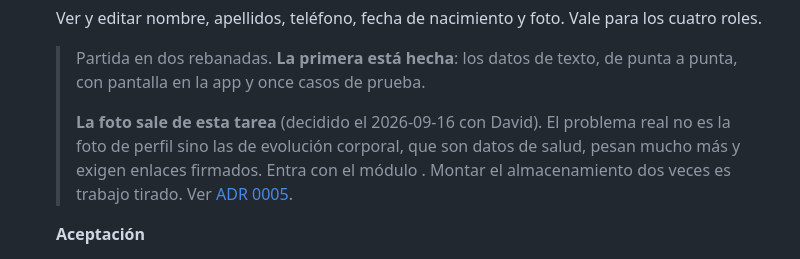
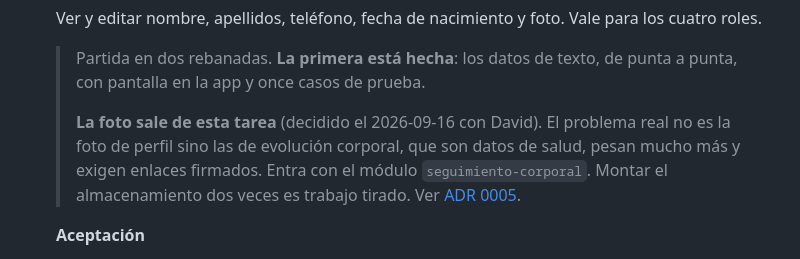
Before and after one commit to davidggarciiia/APPALPHAYOMEGA, a Markdown page: tasks/todo.md, the part around the change. Rendered like a GitHub page.

Commit message:
docs: restaurar el nombre del modulo que un backtick se comio
Co-Authored-By: Claude Opus 5 <noreply@anthropic.com>

```diff
--- a/tasks/todo.md
+++ b/tasks/todo.md
@@ -330,7 +330,7 @@
   > **La foto sale de esta tarea** (decidido el 2026-09-16 con David). El problema
   > real no es la foto de perfil sino las de evolución corporal, que son datos de
   > salud, pesan mucho más y exigen enlaces firmados. Entra con el módulo
-  > . Montar el almacenamiento dos veces es trabajo tirado.
+  > `seguimiento-corporal`. Montar el almacenamiento dos veces es trabajo tirado.
   > Ver [ADR 0005](../docs/adr/0005-almacenamiento-de-fotos.md).
 
   **Aceptación**
```
